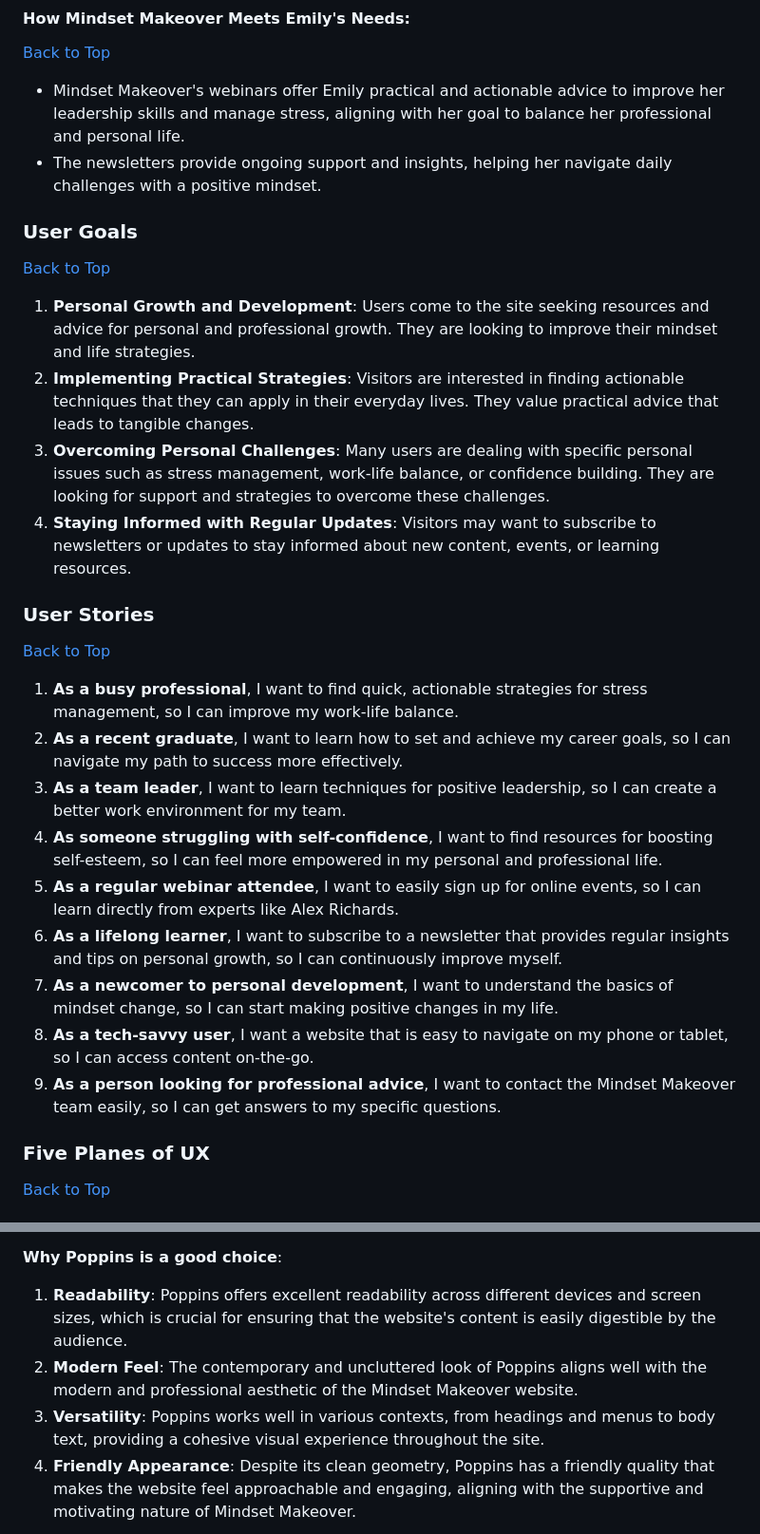
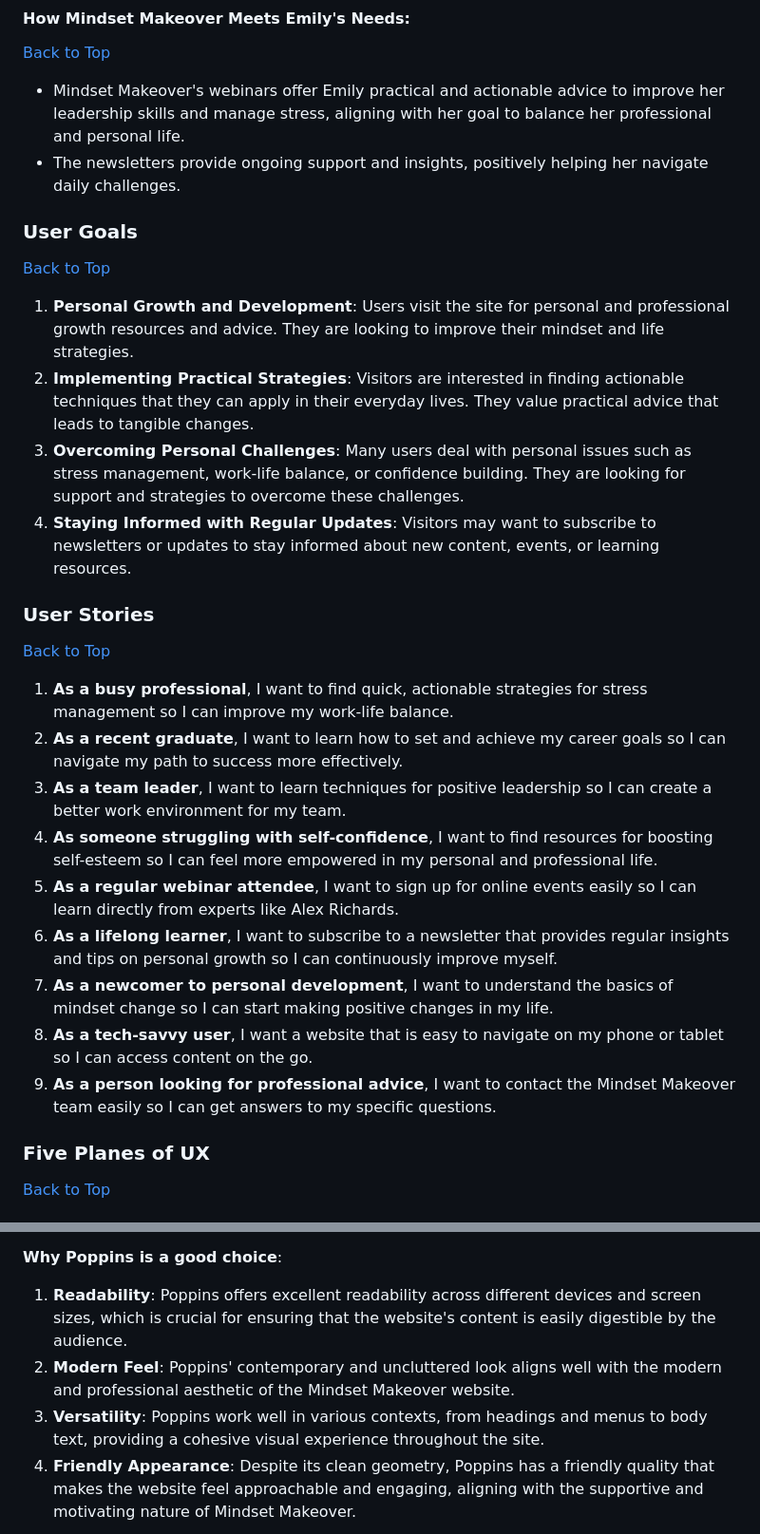
Before and after one commit to patrickhladun/ci-project-01, a Markdown page: README.md, 2 parts joined by grey strips. Shown: that part at 95% size. Rendered like a GitHub page.

Commit message:
docs: improve the text, fix errors and tidy up readme.md

```diff
--- a/README.md
+++ b/README.md
@@ -145,28 +145,28 @@ The ultimate purpose of the website is to not only deliver information but also
 [Back to Top](#table-of-contents)
 
 - Mindset Makeover's webinars offer Emily practical and actionable advice to improve her leadership skills and manage stress, aligning with her goal to balance her professional and personal life.
-- The newsletters provide ongoing support and insights, helping her navigate daily challenges with a positive mindset.
+- The newsletters provide ongoing support and insights, positively helping her navigate daily challenges.
 
 ### User Goals
 [Back to Top](#table-of-contents)
 
-1. **Personal Growth and Development**: Users come to the site seeking resources and advice for personal and professional growth. They are looking to improve their mindset and life strategies.
+1. **Personal Growth and Development**: Users visit the site for personal and professional growth resources and advice. They are looking to improve their mindset and life strategies.
 2. **Implementing Practical Strategies**: Visitors are interested in finding actionable techniques that they can apply in their everyday lives. They value practical advice that leads to tangible changes.
-3. **Overcoming Personal Challenges**: Many users are dealing with specific personal issues such as stress management, work-life balance, or confidence building. They are looking for support and strategies to overcome these challenges.
+3. **Overcoming Personal Challenges**: Many users deal with personal issues such as stress management, work-life balance, or confidence building. They are looking for support and strategies to overcome these challenges.
 4. **Staying Informed with Regular Updates**: Visitors may want to subscribe to newsletters or updates to stay informed about new content, events, or learning resources.
 
 ### User Stories
 [Back to Top](#table-of-contents)
 
-1. **As a busy professional**, I want to find quick, actionable strategies for stress management, so I can improve my work-life balance.
-2. **As a recent graduate**, I want to learn how to set and achieve my career goals, so I can navigate my path to success more effectively.
-3. **As a team leader**, I want to learn techniques for positive leadership, so I can create a better work environment for my team.
-4. **As someone struggling with self-confidence**, I want to find resources for boosting self-esteem, so I can feel more empowered in my personal and professional life.
-5. **As a regular webinar attendee**, I want to easily sign up for online events, so I can learn directly from experts like Alex Richards.
-6. **As a lifelong learner**, I want to subscribe to a newsletter that provides regular insights and tips on personal growth, so I can continuously improve myself.
-7. **As a newcomer to personal development**, I want to understand the basics of mindset change, so I can start making positive changes in my life.
-8. **As a tech-savvy user**, I want a website that is easy to navigate on my phone or tablet, so I can access content on-the-go.
-9. **As a person looking for professional advice**, I want to contact the Mindset Makeover team easily, so I can get answers to my specific questions.
+1. **As a busy professional**, I want to find quick, actionable strategies for stress management so I can improve my work-life balance.
+2. **As a recent graduate**, I want to learn how to set and achieve my career goals so I can navigate my path to success more effectively.
+3. **As a team leader**, I want to learn techniques for positive leadership so I can create a better work environment for my team.
+4. **As someone struggling with self-confidence**, I want to find resources for boosting self-esteem so I can feel more empowered in my personal and professional life.
+5. **As a regular webinar attendee**, I want to sign up for online events easily so I can learn directly from experts like Alex Richards.
+6. **As a lifelong learner**, I want to subscribe to a newsletter that provides regular insights and tips on personal growth so I can continuously improve myself.
+7. **As a newcomer to personal development**, I want to understand the basics of mindset change so I can start making positive changes in my life.
+8. **As a tech-savvy user**, I want a website that is easy to navigate on my phone or tablet so I can access content on the go.
+9. **As a person looking for professional advice**, I want to contact the Mindset Makeover team easily so I can get answers to my specific questions.
 
 ### Five Planes of UX
 [Back to Top](#table-of-contents)
@@ -254,8 +254,8 @@ For this project, I chose the Poppins font. Poppins is a geometric sans-serif fo
 **Why Poppins is a good choice**:
 
 1. **Readability**: Poppins offers excellent readability across different devices and screen sizes, which is crucial for ensuring that the website's content is easily digestible by the audience.
-2. **Modern Feel**: The contemporary and uncluttered look of Poppins aligns well with the modern and professional aesthetic of the Mindset Makeover website.
-3. **Versatility**: Poppins works well in various contexts, from headings and menus to body text, providing a cohesive visual experience throughout the site.
+2. **Modern Feel**: Poppins' contemporary and uncluttered look aligns well with the modern and professional aesthetic of the Mindset Makeover website.
+3. **Versatility**: Poppins work well in various contexts, from headings and menus to body text, providing a cohesive visual experience throughout the site.
 4. **Friendly Appearance**: Despite its clean geometry, Poppins has a friendly quality that makes the website feel approachable and engaging, aligning with the supportive and motivating nature of Mindset Makeover.
 
 ![Poppins 300](./docs/poppins-300.jpg "Poppins 300")
```
Also changed, not shown: other parts of README.md (+17 -16 lines).
